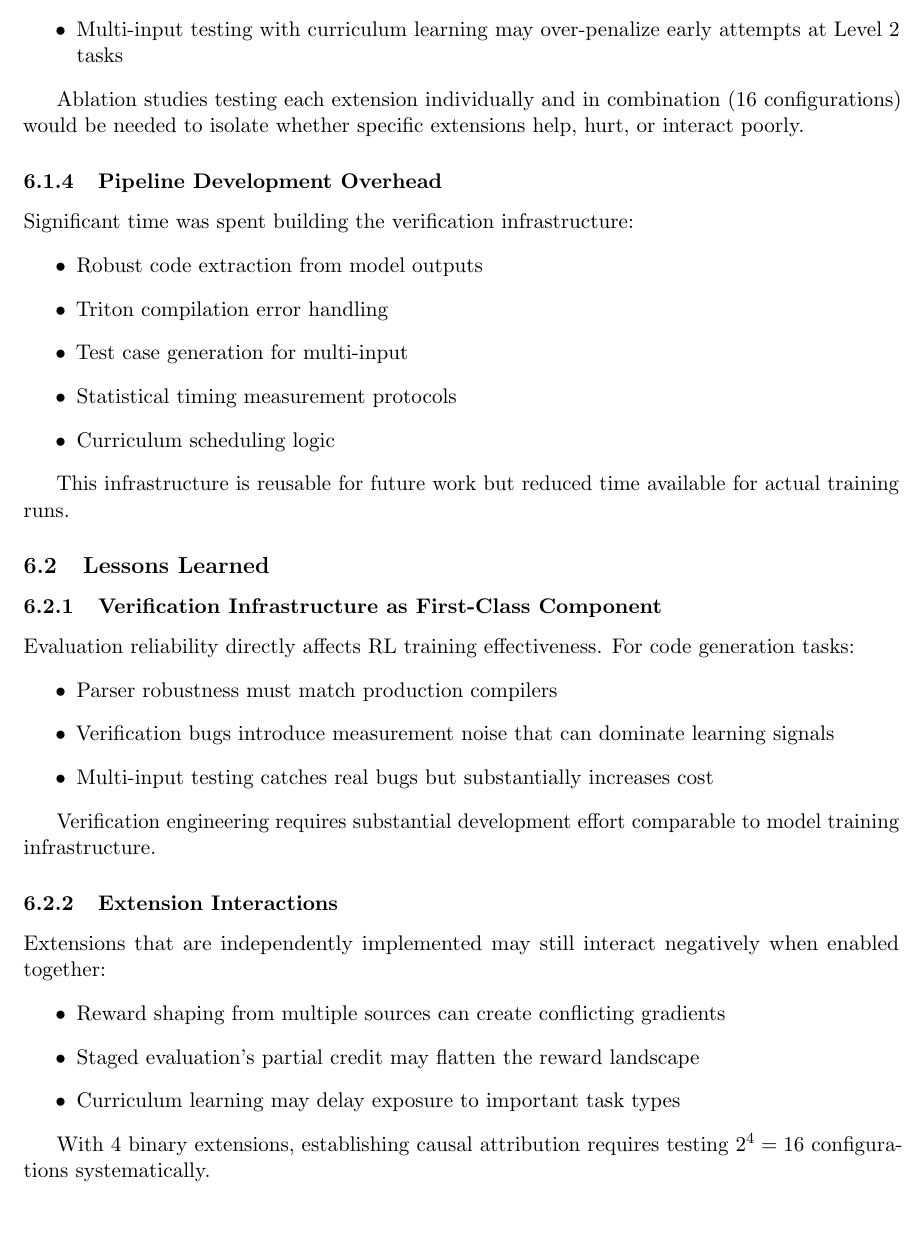
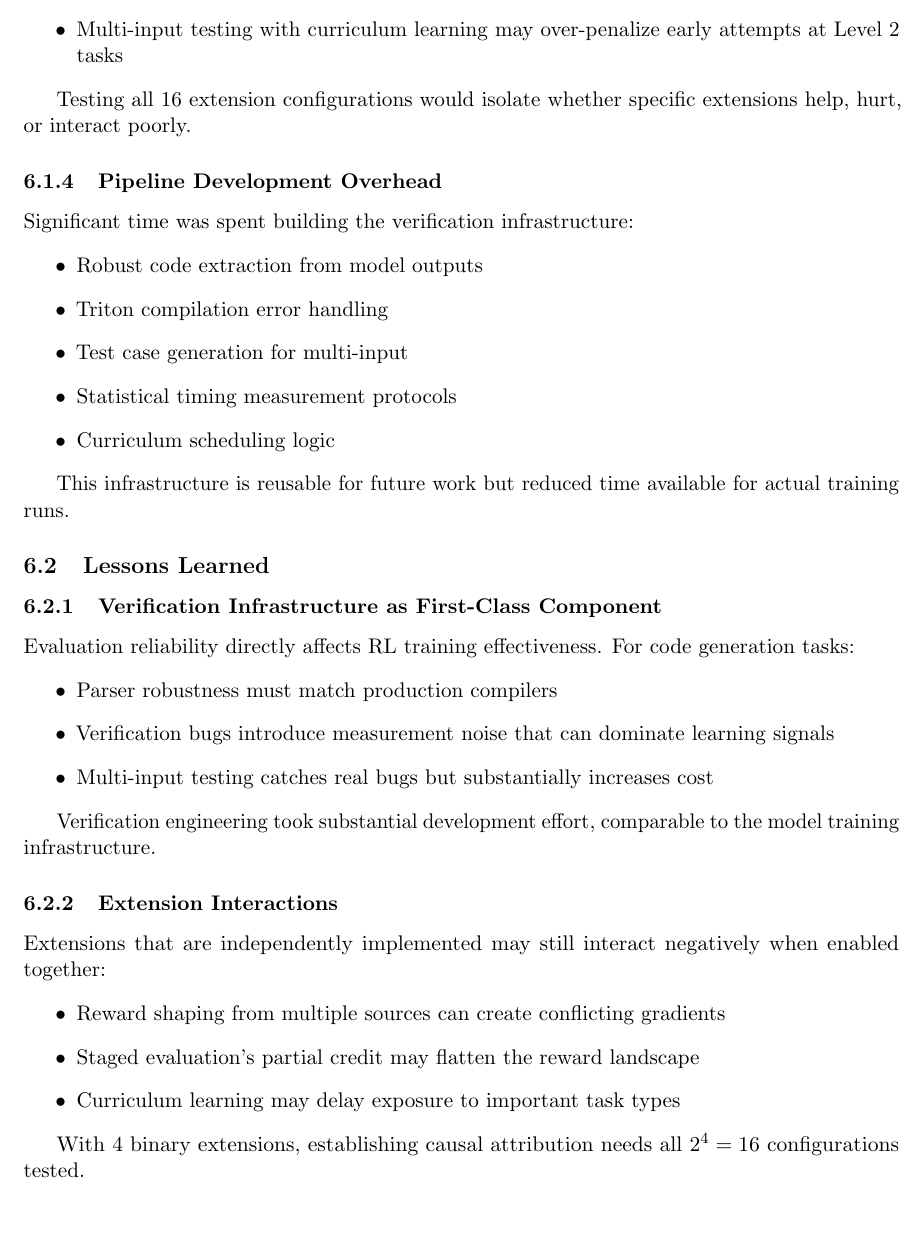
Before and after one commit to vanshajagrawal/beyondtritonrl, a LaTeX paper (Vanshaj_Report.tex): part of page 8 of 11, cut so that both start at the same text. Compiled offline with pdfLaTeX.

Commit message:
Remove overly cautious and sermon-like language
Fixed 6 instances of academic hedging and prescriptive language:
- Changed 'Severe Scale Limitations' to 'Scale Limitations'
- Changed 'would be required' to 'are needed'
- Simplified 'Ablation studies...would be needed' to direct statement
- Changed 'requires' to past tense 'took' for completed work
- Changed 'requires testing' to 'needs...tested'
- Simplified 'remains an open research question' to direct statement

Report now reads more naturally and less like ethical sermon.

```diff
--- a/Vanshaj_Report.tex
+++ b/Vanshaj_Report.tex
@@ -360,7 +360,7 @@ While extensions were designed to be independent, they may interact negatively w
     \item Multi-input testing with curriculum learning may over-penalize early attempts at Level 2 tasks
 \end{itemize}
 
-Ablation studies testing each extension individually and in combination (16 configurations) would be needed to isolate whether specific extensions help, hurt, or interact poorly.
+Testing all 16 extension configurations would isolate whether specific extensions help, hurt, or interact poorly.
 
 \subsubsection{Pipeline Development Overhead}
 
@@ -386,7 +386,7 @@ Evaluation reliability directly affects RL training effectiveness. For code gene
     \item Multi-input testing catches real bugs but substantially increases cost
 \end{itemize}
 
-Verification engineering requires substantial development effort comparable to model training infrastructure.
+Verification engineering took substantial development effort, comparable to the model training infrastructure.
 
 \subsubsection{Extension Interactions}
 
@@ -397,7 +397,7 @@ Extensions that are independently implemented may still interact negatively when
     \item Curriculum learning may delay exposure to important task types
 \end{itemize}
 
-With 4 binary extensions, establishing causal attribution requires testing $2^4 = 16$ configurations systematically.
+With 4 binary extensions, establishing causal attribution needs all $2^4 = 16$ configurations tested.
 
 \subsubsection{Sample Efficiency vs. Verification Rigor}
 
```
Also changed, not shown: Vanshaj_Report.pdf, Vanshaj_Report.tex (6 more changed lines).
